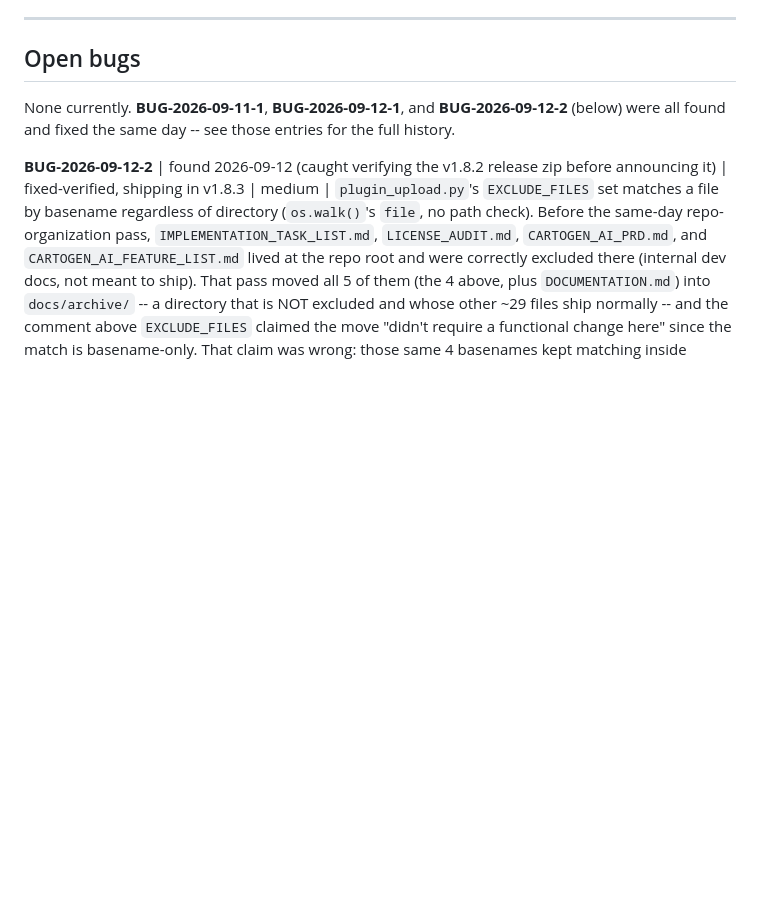
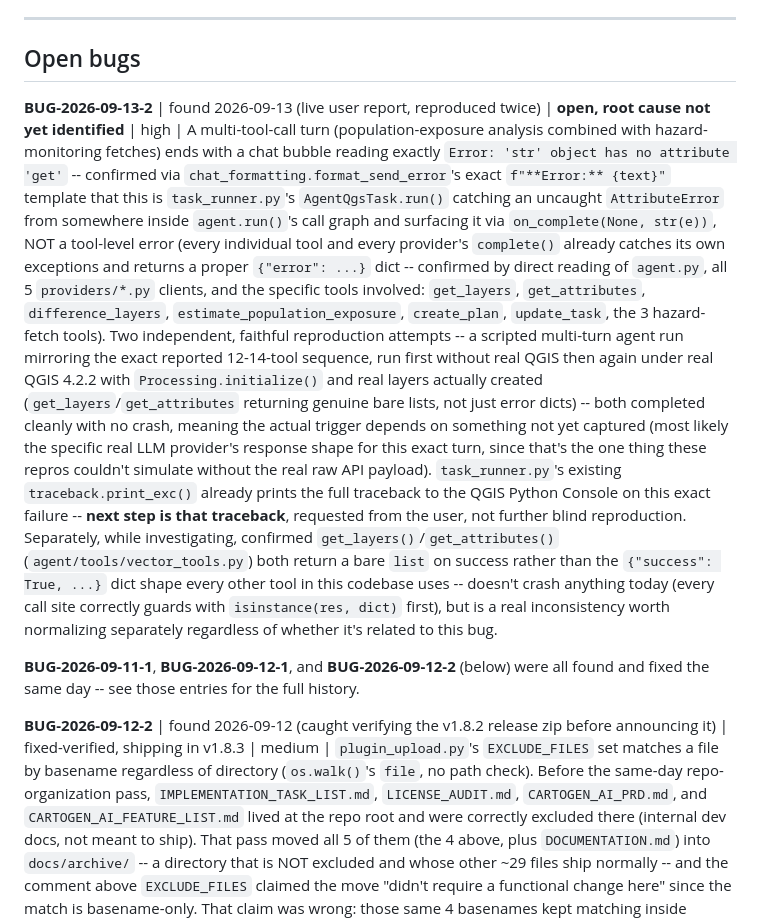
Before and after one commit to http-solution/cartogen-ai-qgis-plugin, a Markdown page: docs/BUG_TRACKER.md, the part around one of its changes. Drawn GitHub-style; blank space fills up the shorter version.

Commit message:
Bug tracker: log the missing-reply fix, open the unresolved AttributeError crash
Co-Authored-By: Claude Sonnet 5 <noreply@anthropic.com>

```diff
--- a/docs/BUG_TRACKER.md
+++ b/docs/BUG_TRACKER.md
@@ -20,8 +20,34 @@ confirmed via a real test run or live check) / `wontfix` (with rationale).
 
 ## Open bugs
 
-None currently. **BUG-2026-09-11-1**, **BUG-2026-09-12-1**, and **BUG-2026-09-12-2** (below)
-were all found and fixed the same day -- see those entries for the full history.
+**BUG-2026-09-13-2** | found 2026-09-13 (live user report, reproduced twice) | **open,
+root cause not yet identified** | high | A multi-tool-call turn (population-exposure analysis
+combined with hazard-monitoring fetches) ends with a chat bubble reading exactly
+`Error: 'str' object has no attribute 'get'` -- confirmed via `chat_formatting.format_send_error`'s
+exact `f"**Error:** {text}"` template that this is `task_runner.py`'s `AgentQgsTask.run()`
+catching an uncaught `AttributeError` from somewhere inside `agent.run()`'s call graph and
+surfacing it via `on_complete(None, str(e))`, NOT a tool-level error (every individual tool and
+every provider's `complete()` already catches its own exceptions and returns a proper
+`{"error": ...}` dict -- confirmed by direct reading of `agent.py`, all 5 `providers/*.py`
+clients, and the specific tools involved: `get_layers`, `get_attributes`, `difference_layers`,
+`estimate_population_exposure`, `create_plan`, `update_task`, the 3 hazard-fetch tools). Two
+independent, faithful reproduction attempts -- a scripted multi-turn agent run mirroring the
+exact reported 12-14-tool sequence, run first without real QGIS then again under real QGIS 4.2.2
+with `Processing.initialize()` and real layers actually created (`get_layers`/`get_attributes`
+returning genuine bare lists, not just error dicts) -- both completed cleanly with no crash,
+meaning the actual trigger depends on something not yet captured (most likely the specific real
+LLM provider's response shape for this exact turn, since that's the one thing these repros
+couldn't simulate without the real raw API payload). `task_runner.py`'s existing
+`traceback.print_exc()` already prints the full traceback to the QGIS Python Console on this
+exact failure -- **next step is that traceback**, requested from the user, not further blind
+reproduction. Separately, while investigating, confirmed `get_layers()`/`get_attributes()`
+(`agent/tools/vector_tools.py`) both return a bare `list` on success rather than the
+`{"success": True, ...}` dict shape every other tool in this codebase uses -- doesn't crash
+anything today (every call site correctly guards with `isinstance(res, dict)` first), but is a
+real inconsistency worth normalizing separately regardless of whether it's related to this bug.
+
+**BUG-2026-09-11-1**, **BUG-2026-09-12-1**, and **BUG-2026-09-12-2** (below) were all found and
+fixed the same day -- see those entries for the full history.
 
 **BUG-2026-09-12-2** | found 2026-09-12 (caught verifying the v1.8.2 release zip before
 announcing it) | fixed-verified, shipping in v1.8.3 | medium | `plugin_upload.py`'s
```
Also changed, not shown: other parts of docs/BUG_TRACKER.md (+1 -0 lines).
